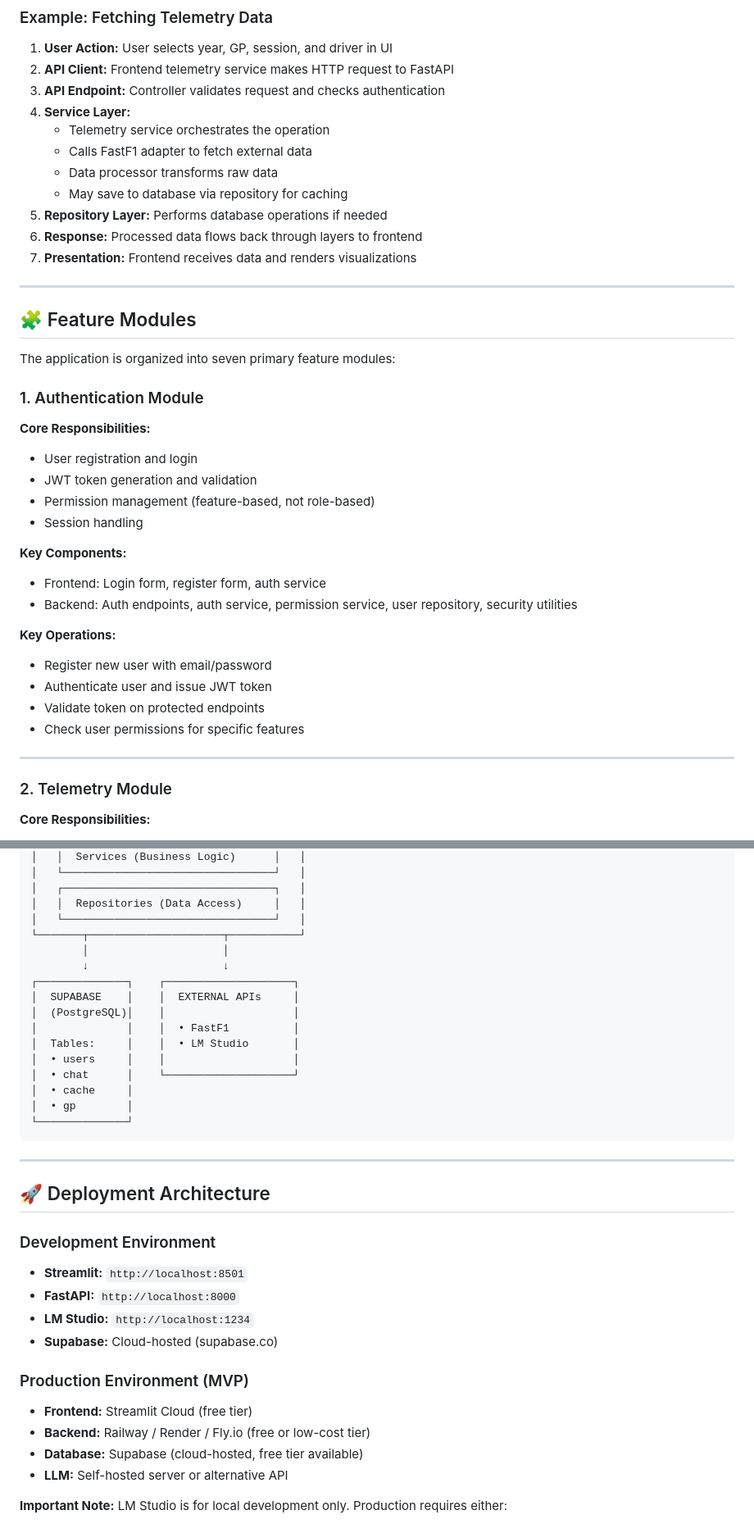
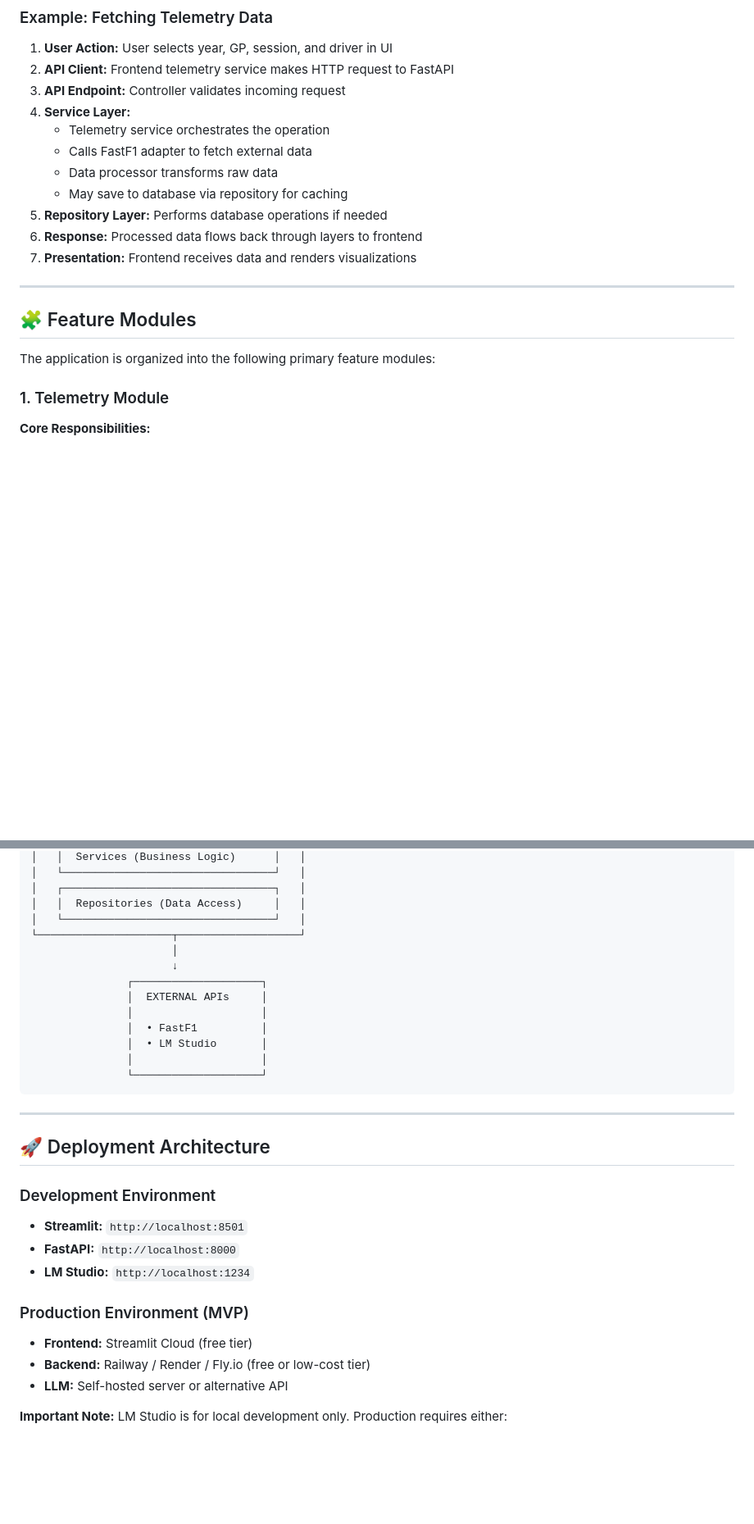
Before and after one commit to VforVitorio/F1_Telemetry_Manager, a Markdown page: docs/telemetry-architecture.md, 2 parts joined by grey strips. Shown at 82% size. GitHub-like rendering; blank space fills up the shorter version.

Commit message:
docs(architecture): drop auth references from layer description and folder tree

````diff
--- a/docs/telemetry-architecture.md
+++ b/docs/telemetry-architecture.md
@@ -286,7 +267,7 @@ F1_Telemetry_Manager/
 
 1. **User Action:** User selects year, GP, session, and driver in UI
 2. **API Client:** Frontend telemetry service makes HTTP request to FastAPI
-3. **API Endpoint:** Controller validates request and checks authentication
+3. **API Endpoint:** Controller validates incoming request
 4. **Service Layer:**
    * Telemetry service orchestrates the operation
    * Calls FastF1 adapter to fetch external data
@@ -300,32 +281,9 @@ F1_Telemetry_Manager/
 
 ## 🧩 Feature Modules
 
-The application is organized into seven primary feature modules:
+The application is organized into the following primary feature modules:
 
-### 1. Authentication Module
-
-**Core Responsibilities:**
-
-* User registration and login
-* JWT token generation and validation
-* Permission management (feature-based, not role-based)
-* Session handling
-
-**Key Components:**
-
-* Frontend: Login form, register form, auth service
-* Backend: Auth endpoints, auth service, permission service, user repository, security utilities
-
-**Key Operations:**
-
-* Register new user with email/password
-* Authenticate user and issue JWT token
-* Validate token on protected endpoints
-* Check user permissions for specific features
-
----
-
-### 2. Telemetry Module
+### 1. Telemetry Module
 
 **Core Responsibilities:**
 
@@ -744,19 +661,16 @@ External services are wrapped in adapters:
 │   ┌─────────────────────────────────┐   │
 │   │  Repositories (Data Access)     │   │
 │   └─────────────────────────────────┘   │
-└───────┬─────────────────────┬───────────┘
-        │                     │
-        ↓                     ↓
-┌──────────────┐    ┌────────────────────┐
-│  SUPABASE    │    │  EXTERNAL APIs     │
-│  (PostgreSQL)│    │                    │
-│              │    │  • FastF1          │
-│  Tables:     │    │  • LM Studio       │
-│  • users     │    │                    │
-│  • chat      │    └────────────────────┘
-│  • cache     │
-│  • gp        │
-└──────────────┘
+└─────────────────────┬───────────────────┘
+                      │
+                      ↓
+               ┌────────────────────┐
+               │  EXTERNAL APIs     │
+               │                    │
+               │  • FastF1          │
+               │  • LM Studio       │
+               │                    │
+               └────────────────────┘
 ```
 
 ---
@@ -768,13 +682,11 @@ External services are wrapped in adapters:
 * **Streamlit:** `http://localhost:8501`
 * **FastAPI:** `http://localhost:8000`
 * **LM Studio:** `http://localhost:1234`
-* **Supabase:** Cloud-hosted (supabase.co)
 
 ### Production Environment (MVP)
 
 * **Frontend:** Streamlit Cloud (free tier)
 * **Backend:** Railway / Render / Fly.io (free or low-cost tier)
-* **Database:** Supabase (cloud-hosted, free tier available)
 * **LLM:** Self-hosted server or alternative API
 
 **Important Note:** LM Studio is for local development only. Production requires either:
````
Also changed, not shown: other parts of docs/telemetry-architecture.md (+8 -84 lines).
